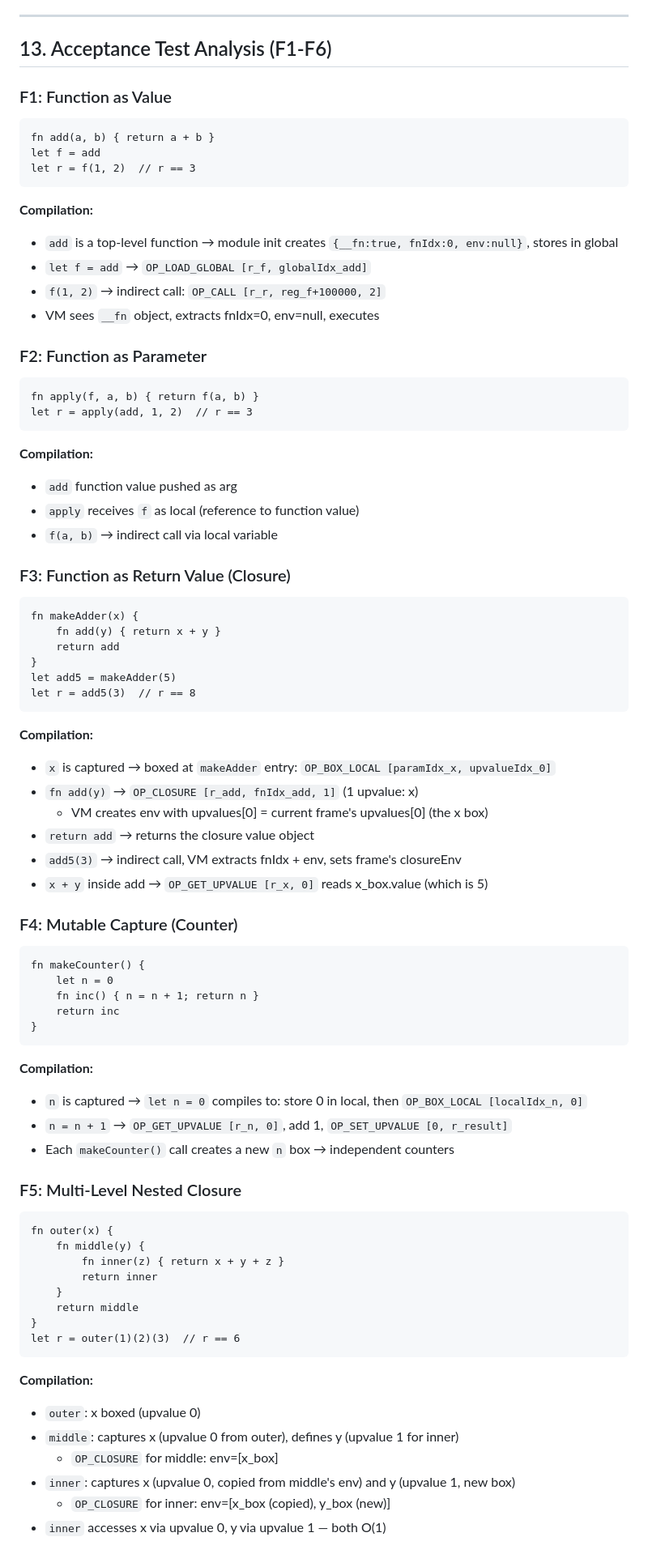
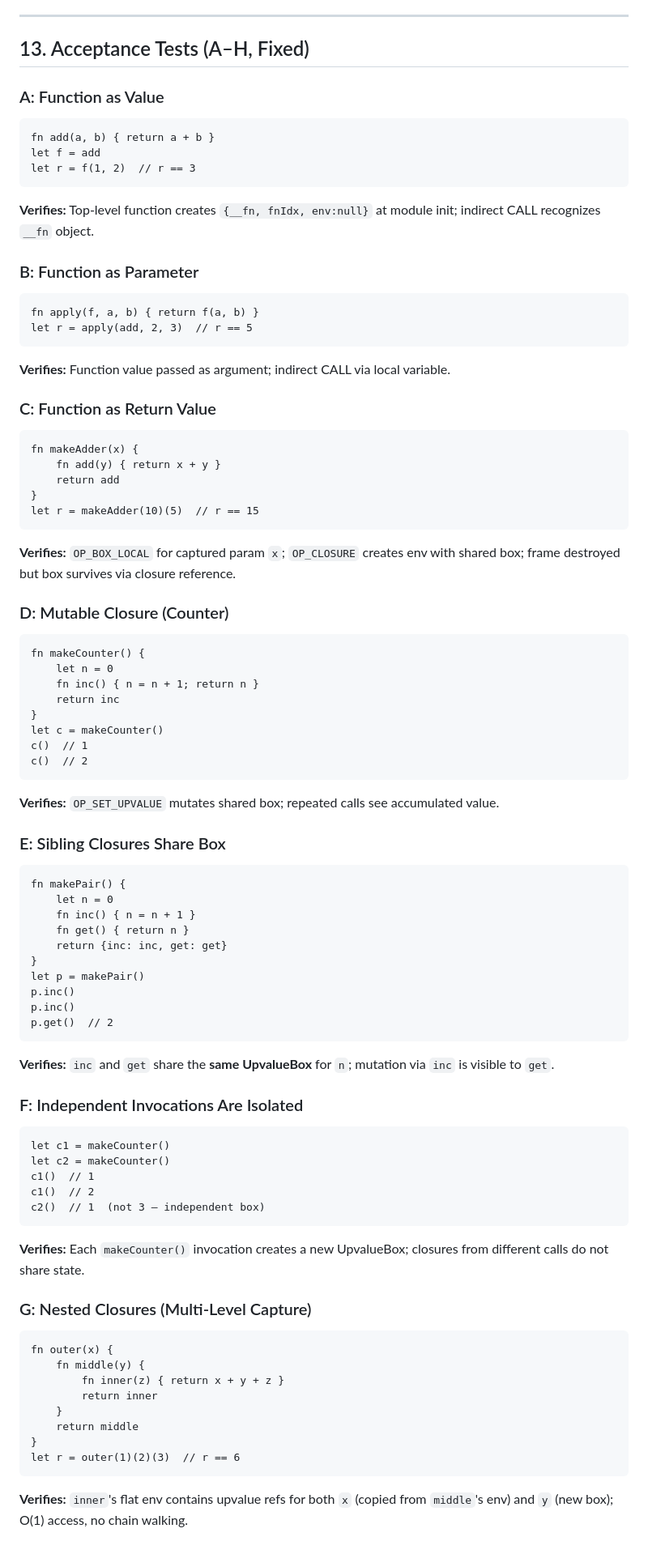
Before and after one commit to aliquanhou/tll, a Markdown page: tll-bootstrap/docs/P0-1_CLOSURE_DESIGN.md, the part around one of its changes. Shown at 81% size. Rendered like a GitHub page.

````diff
--- a/tll-bootstrap/docs/P0-1_CLOSURE_DESIGN.md
+++ b/tll-bootstrap/docs/P0-1_CLOSURE_DESIGN.md
@@ -473,9 +521,9 @@ The self-hosted compiler (`codegen.tll`, `parser.tll`, etc.) must be similarly e
 
 ---
 
-## 13. Acceptance Test Analysis (F1-F6)
+## 13. Acceptance Tests (A–H, Fixed)
 
-### F1: Function as Value
+### A: Function as Value
 
 ```tll
 fn add(a, b) { return a + b }
@@ -483,44 +531,30 @@ let f = add
 let r = f(1, 2)  // r == 3
 ```
 
-**Compilation:**
-- `add` is a top-level function → module init creates `{__fn:true, fnIdx:0, env:null}`, stores in global
-- `let f = add` → `OP_LOAD_GLOBAL [r_f, globalIdx_add]`
-- `f(1, 2)` → indirect call: `OP_CALL [r_r, reg_f+100000, 2]`
-- VM sees `__fn` object, extracts fnIdx=0, env=null, executes
+**Verifies:** Top-level function creates `{__fn, fnIdx, env:null}` at module init; indirect CALL recognizes `__fn` object.
 
-### F2: Function as Parameter
+### B: Function as Parameter
 
 ```tll
 fn apply(f, a, b) { return f(a, b) }
-let r = apply(add, 1, 2)  // r == 3
+let r = apply(add, 2, 3)  // r == 5
 ```
 
-**Compilation:**
-- `add` function value pushed as arg
-- `apply` receives `f` as local (reference to function value)
-- `f(a, b)` → indirect call via local variable
+**Verifies:** Function value passed as argument; indirect CALL via local variable.
 
-### F3: Function as Return Value (Closure)
+### C: Function as Return Value
 
 ```tll
 fn makeAdder(x) {
     fn add(y) { return x + y }
     return add
 }
-let add5 = makeAdder(5)
-let r = add5(3)  // r == 8
+let r = makeAdder(10)(5)  // r == 15
 ```
 
-**Compilation:**
-- `x` is captured → boxed at `makeAdder` entry: `OP_BOX_LOCAL [paramIdx_x, upvalueIdx_0]`
-- `fn add(y)` → `OP_CLOSURE [r_add, fnIdx_add, 1]` (1 upvalue: x)
-  - VM creates env with upvalues[0] = current frame's upvalues[0] (the x box)
-- `return add` → returns the closure value object
-- `add5(3)` → indirect call, VM extracts fnIdx + env, sets frame's closureEnv
-- `x + y` inside add → `OP_GET_UPVALUE [r_x, 0]` reads x_box.value (which is 5)
+**Verifies:** `OP_BOX_LOCAL` for captured param `x`; `OP_CLOSURE` creates env with shared box; frame destroyed but box survives via closure reference.
 
-### F4: Mutable Capture (Counter)
+### D: Mutable Closure (Counter)
 
 ```tll
 fn makeCounter() {
@@ -528,14 +562,43 @@ fn makeCounter() {
     fn inc() { n = n + 1; return n }
     return inc
 }
+let c = makeCounter()
+c()  // 1
+c()  // 2
 ```
 
-**Compilation:**
-- `n` is captured → `let n = 0` compiles to: store 0 in local, then `OP_BOX_LOCAL [localIdx_n, 0]`
-- `n = n + 1` → `OP_GET_UPVALUE [r_n, 0]`, add 1, `OP_SET_UPVALUE [0, r_result]`
-- Each `makeCounter()` call creates a new `n` box → independent counters
+**Verifies:** `OP_SET_UPVALUE` mutates shared box; repeated calls see accumulated value.
 
-### F5: Multi-Level Nested Closure
+### E: Sibling Closures Share Box
+
+```tll
+fn makePair() {
+    let n = 0
+    fn inc() { n = n + 1 }
+    fn get() { return n }
+    return {inc: inc, get: get}
+}
+let p = makePair()
+p.inc()
+p.inc()
+p.get()  // 2
+```
+
+**Verifies:** `inc` and `get` share the **same UpvalueBox** for `n`; mutation via `inc` is visible to `get`.
+
+### F: Independent Invocations Are Isolated
+
+```tll
+let c1 = makeCounter()
+let c2 = makeCounter()
+c1()  // 1
+c1()  // 2
+c2()  // 1  (not 3 — independent box)
+```
+
+**Verifies:** Each `makeCounter()` invocation creates a new UpvalueBox; closures from different calls do not share state.
+
+### G: Nested Closures (Multi-Level Capture)
 
 ```tll
 fn outer(x) {
@@ -548,11 +611,5 @@ fn outer(x) {
 let r = outer(1)(2)(3)  // r == 6
 ```
 
-**Compilation:**
-- `outer`: x boxed (upvalue 0)
-- `middle`: captures x (upvalue 0 from outer), defines y (upvalue 1 for inner)
-  - `OP_CLOSURE` for middle: env=[x_box]
-- `inner`: captures x (upvalue 0, copied from middle's env) and y (upvalue 1, new box)
-  - `OP_CLOSURE` for inner: env=[x_box (copied), y_box (new)]
-- `inner` accesses x via upvalue 0, y via upvalue 1 — both O(1)
+**Verifies:** `inner`'s flat env contains upvalue refs for both `x` (copied from `middle`'s env) and `y` (new box); O(1) access, no chain walking.
 
````
Also changed, not shown: other parts of tll-bootstrap/docs/P0-1_CLOSURE_DESIGN.md (+105 -55 lines).
